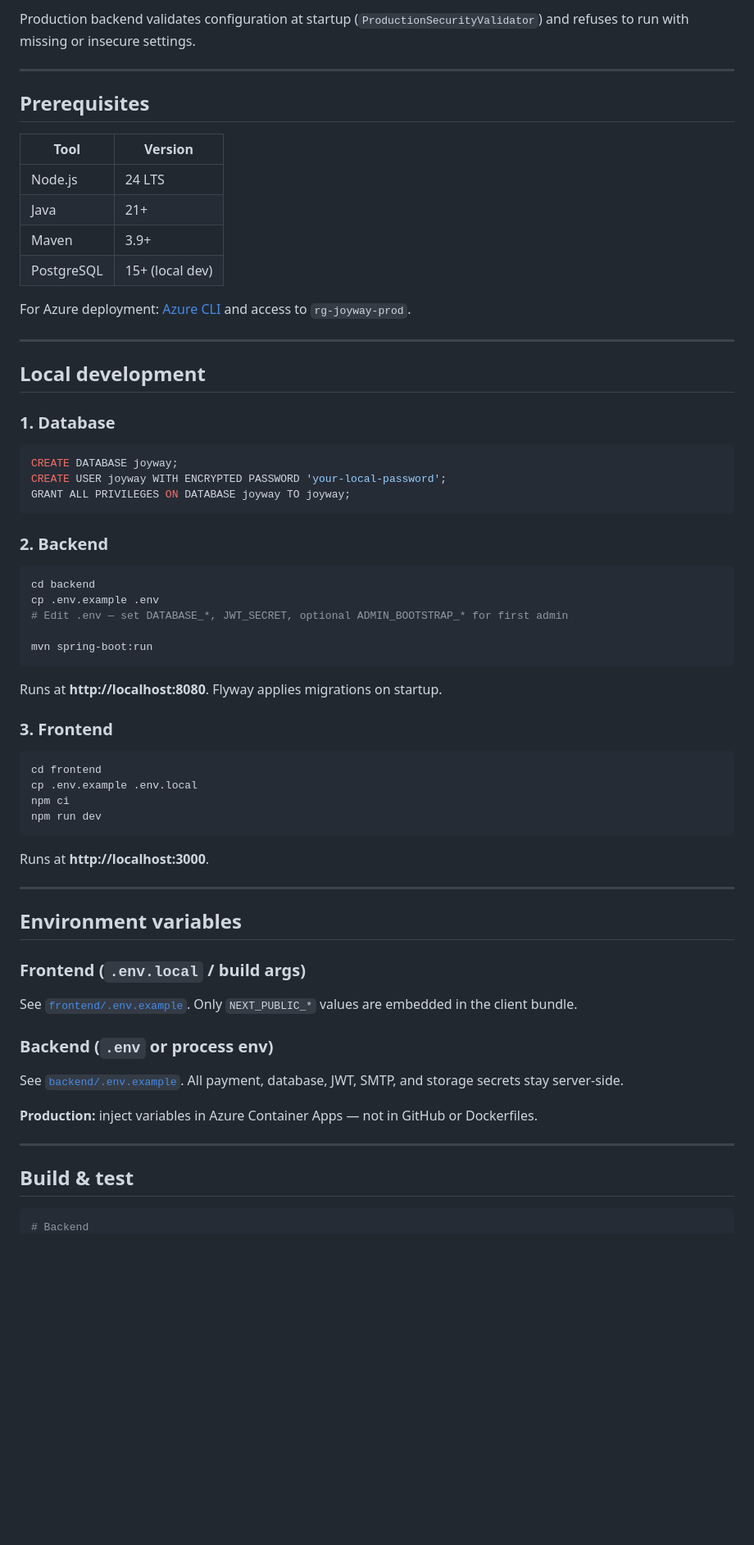
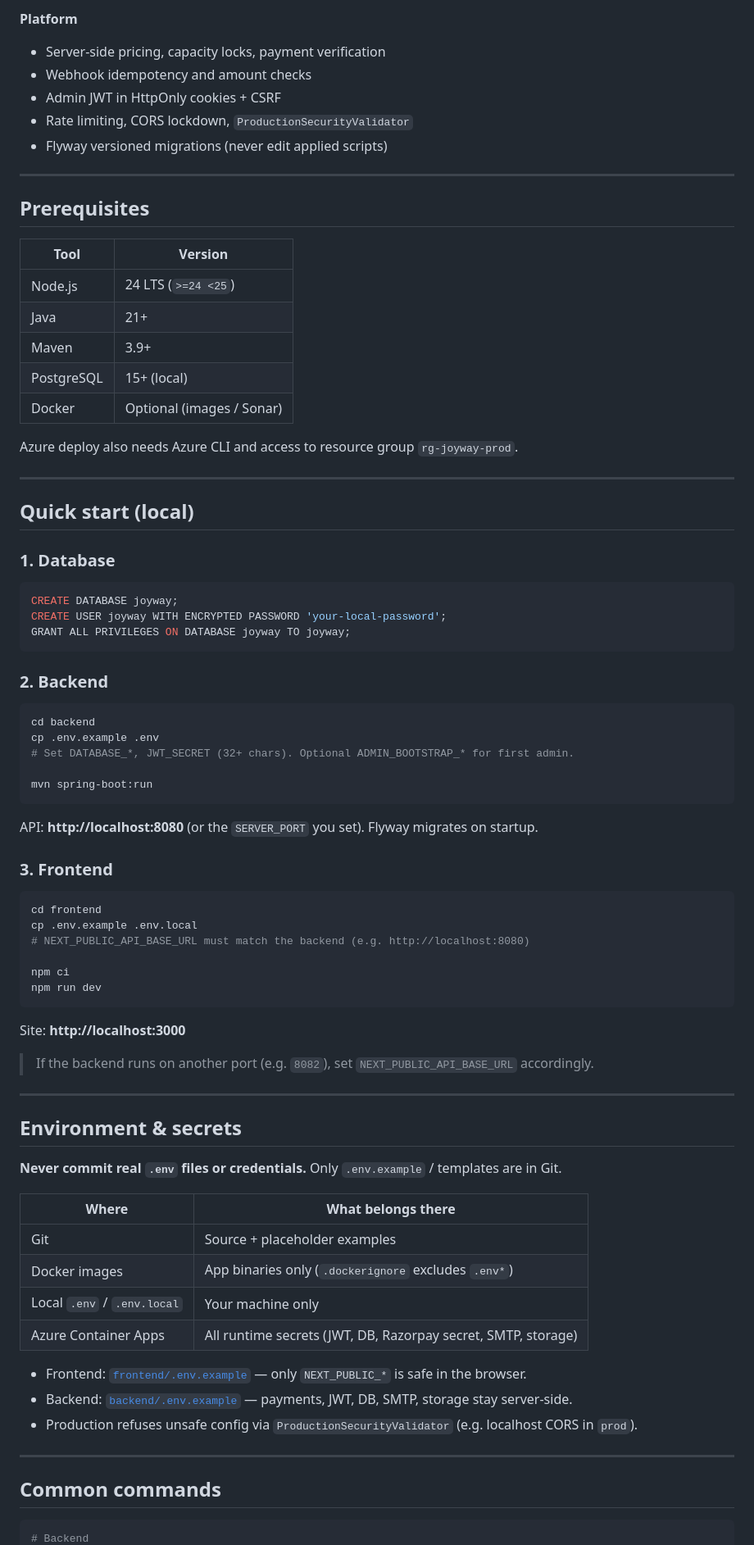
Before and after one commit to abhi-singh-01/Joyways, a Markdown page: README.md, the part around one of its changes. Shown at 82% size. Rendered like a GitHub page; blank space fills up the shorter version.

````diff
--- a/README.md
+++ b/README.md
@@ -52,5 +68,10 @@ joyway/
 
-Production backend validates configuration at startup (`ProductionSecurityValidator`) and refuses to run with missing or insecure settings.
+**Platform**
+- Server-side pricing, capacity locks, payment verification
+- Webhook idempotency and amount checks
+- Admin JWT in HttpOnly cookies + CSRF
+- Rate limiting, CORS lockdown, `ProductionSecurityValidator`
+- Flyway versioned migrations (never edit applied scripts)
 
 ---
 
@@ -58,16 +79,17 @@ Production backend validates configuration at startup (`ProductionSecurityValida
 
 | Tool | Version |
 |------|---------|
-| Node.js | 24 LTS |
+| Node.js | 24 LTS (`>=24 <25`) |
 | Java | 21+ |
 | Maven | 3.9+ |
-| PostgreSQL | 15+ (local dev) |
+| PostgreSQL | 15+ (local) |
+| Docker | Optional (images / Sonar) |
 
-For Azure deployment: [Azure CLI](https://learn.microsoft.com/cli/azure/) and access to `rg-joyway-prod`.
+Azure deploy also needs Azure CLI and access to resource group `rg-joyway-prod`.
 
 ---
 
-## Local development
+## Quick start (local)
 
 ### 1. Database
 
@@ -82,41 +104,48 @@ GRANT ALL PRIVILEGES ON DATABASE joyway TO joyway;
 ```bash
 cd backend
 cp .env.example .env
-# Edit .env — set DATABASE_*, JWT_SECRET, optional ADMIN_BOOTSTRAP_* for first admin
+# Set DATABASE_*, JWT_SECRET (32+ chars). Optional ADMIN_BOOTSTRAP_* for first admin.
 
 mvn spring-boot:run
 ```
 
-Runs at **http://localhost:8080**. Flyway applies migrations on startup.
+API: **http://localhost:8080** (or the `SERVER_PORT` you set). Flyway migrates on startup.
 
 ### 3. Frontend
 
 ```bash
 cd frontend
 cp .env.example .env.local
+# NEXT_PUBLIC_API_BASE_URL must match the backend (e.g. http://localhost:8080)
+
 npm ci
 npm run dev
 ```
 
-Runs at **http://localhost:3000**.
+Site: **http://localhost:3000**
+
+> If the backend runs on another port (e.g. `8082`), set `NEXT_PUBLIC_API_BASE_URL` accordingly.
 
 ---
 
-## Environment variables
+## Environment & secrets
 
-### Frontend (`.env.local` / build args)
+**Never commit real `.env` files or credentials.** Only `.env.example` / templates are in Git.
 
-See [`frontend/.env.example`](frontend/.env.example). Only `NEXT_PUBLIC_*` values are embedded in the client bundle.
+| Where | What belongs there |
+|-------|--------------------|
+| Git | Source + placeholder examples |
+| Docker images | App binaries only (`.dockerignore` excludes `.env*`) |
+| Local `.env` / `.env.local` | Your machine only |
+| Azure Container Apps | All runtime secrets (JWT, DB, Razorpay secret, SMTP, storage) |
 
-### Backend (`.env` or process env)
-
-See [`backend/.env.example`](backend/.env.example). All payment, database, JWT, SMTP, and storage secrets stay server-side.
-
-**Production:** inject variables in Azure Container Apps — not in GitHub or Dockerfiles.
+- Frontend: [`frontend/.env.example`](frontend/.env.example) — only `NEXT_PUBLIC_*` is safe in the browser.
+- Backend: [`backend/.env.example`](backend/.env.example) — payments, JWT, DB, SMTP, storage stay server-side.
+- Production refuses unsafe config via `ProductionSecurityValidator` (e.g. localhost CORS in `prod`).
 
 ---
 
-## Build & test
+## Common commands
 
 ```bash
 # Backend
````
Also changed, not shown: other parts of README.md (+112 -67 lines).
